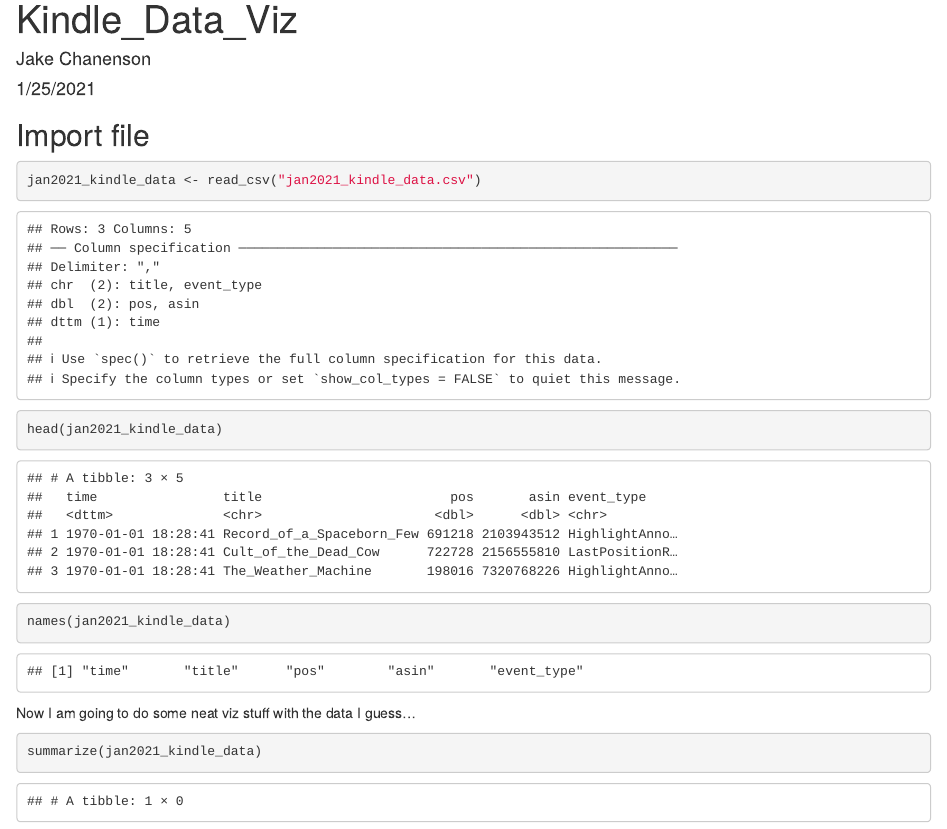
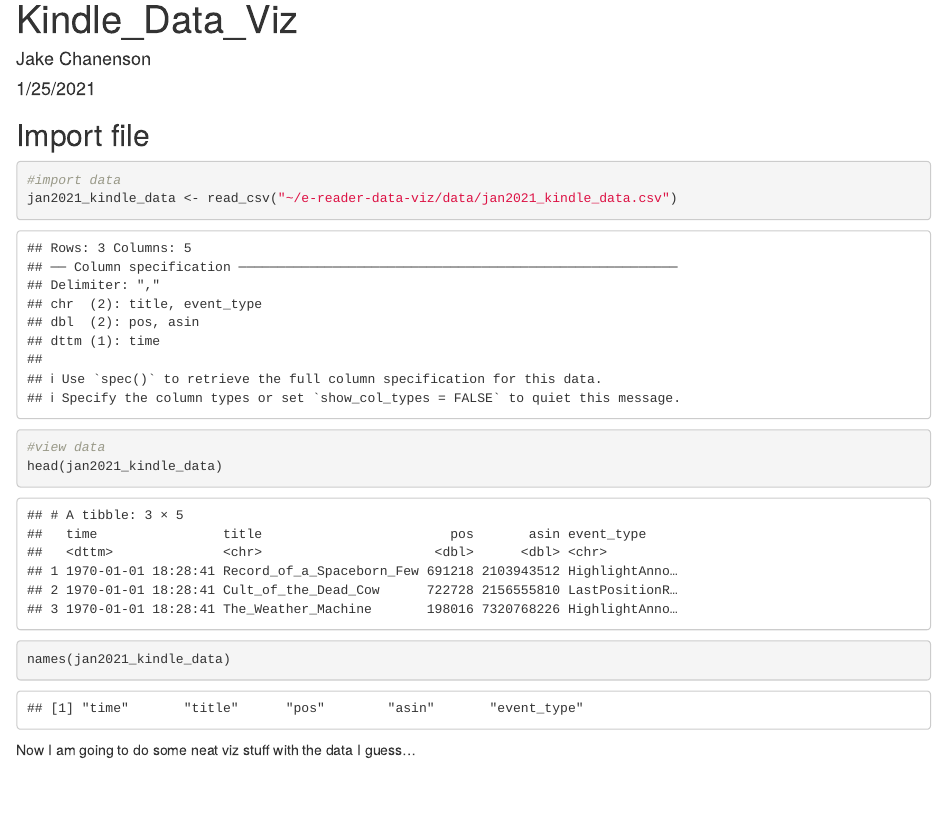
Before and after one commit to JakeC007/e-reader-data-viz, an R Markdown document (code/kindle_data_viz.Rmd): the page in a window 1100 px wide, from its top. Rendered offline with R 4.5, knitr and Pandoc, with nearby package versions.

Commit message:
Update kindle_data_viz.Rmd

````diff
--- a/code/kindle_data_viz.Rmd
+++ b/code/kindle_data_viz.Rmd
@@ -14,13 +14,16 @@ library("ggplot2")
 
 ## Import file
 ```{r import_stuff}
-jan2021_kindle_data <- read_csv("jan2021_kindle_data.csv")
+#import data
+jan2021_kindle_data <- read_csv("~/e-reader-data-viz/data/jan2021_kindle_data.csv")
+
+#view data
 head(jan2021_kindle_data)
 names(jan2021_kindle_data)
 
 ```
 
 Now I am going to do some neat viz stuff with the data I guess...
-```{r play}
-summarize(jan2021_kindle_data)
+```{r viz-time}
+
 ```
````
